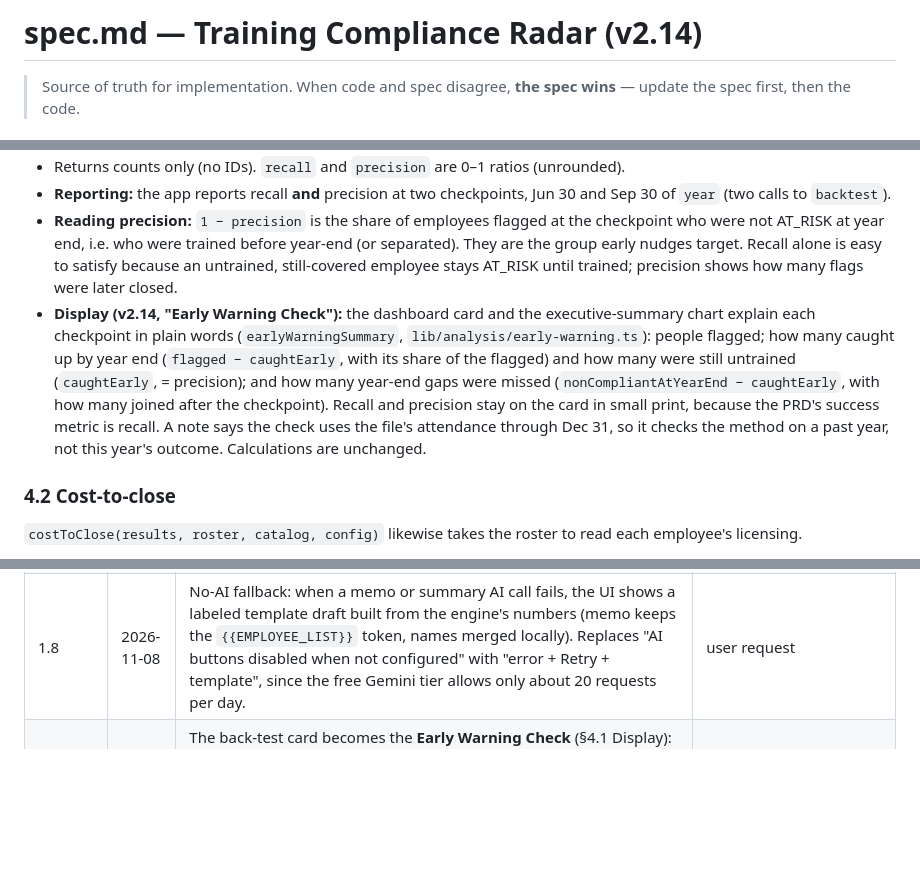
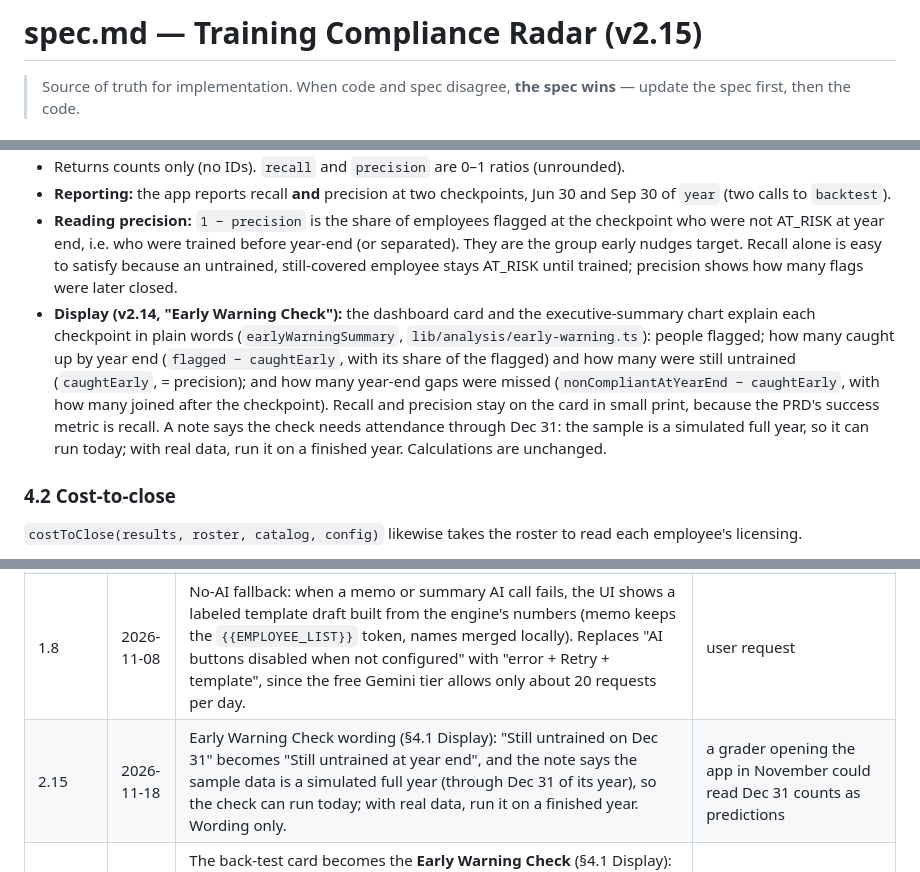
Before and after one commit to Chris-GottaGit5hub/training-compliance-radar, a Markdown page: spec.md, 3 parts joined by grey strips. GitHub-like rendering; blank space fills up the shorter version.

```diff
--- a/spec.md
+++ b/spec.md
@@ -1,4 +1,4 @@
-# spec.md — Training Compliance Radar (v2.14)
+# spec.md — Training Compliance Radar (v2.15)
 
 > Source of truth for implementation. When code and spec disagree, **the spec wins** — update the spec first, then the code.
 
@@ -126,7 +126,7 @@ Other rules:
 - Returns counts only (no IDs). `recall` and `precision` are 0–1 ratios (unrounded).
 - **Reporting:** the app reports recall **and** precision at two checkpoints, Jun 30 and Sep 30 of `year` (two calls to `backtest`).
 - **Reading precision:** `1 − precision` is the share of employees flagged at the checkpoint who were not AT_RISK at year end, i.e. who were trained before year-end (or separated). They are the group early nudges target. Recall alone is easy to satisfy because an untrained, still-covered employee stays AT_RISK until trained; precision shows how many flags were later closed.
-- **Display (v2.14, "Early Warning Check"):** the dashboard card and the executive-summary chart explain each checkpoint in plain words (`earlyWarningSummary`, `lib/analysis/early-warning.ts`): people flagged; how many caught up by year end (`flagged − caughtEarly`, with its share of the flagged) and how many were still untrained (`caughtEarly`, = precision); and how many year-end gaps were missed (`nonCompliantAtYearEnd − caughtEarly`, with how many joined after the checkpoint). Recall and precision stay on the card in small print, because the PRD's success metric is recall. A note says the check uses the file's attendance through Dec 31, so it checks the method on a past year, not this year's outcome. Calculations are unchanged.
+- **Display (v2.14, "Early Warning Check"):** the dashboard card and the executive-summary chart explain each checkpoint in plain words (`earlyWarningSummary`, `lib/analysis/early-warning.ts`): people flagged; how many caught up by year end (`flagged − caughtEarly`, with its share of the flagged) and how many were still untrained (`caughtEarly`, = precision); and how many year-end gaps were missed (`nonCompliantAtYearEnd − caughtEarly`, with how many joined after the checkpoint). Recall and precision stay on the card in small print, because the PRD's success metric is recall. A note says the check needs attendance through Dec 31: the sample is a simulated full year, so it can run today; with real data, run it on a finished year. Calculations are unchanged.
 
 ### 4.2 Cost-to-close
 `costToClose(results, roster, catalog, config)` likewise takes the roster to read each employee's licensing.
@@ -344,6 +344,7 @@ Engine: rules 1–5 each, monthsRemaining (Jan/Sep/Dec), rounding, ranking order
 | 1.6 | 2026-11-08 | Executive summary card now includes four engine-drawn charts (status breakdown, highest-risk units, back-test, cost vs budget) that do not depend on the AI. Summary prompt asks for plain-English labels, ₱ amounts, and a plain statement of whether the budget covers the cost to close. | user request |
 | 1.7 | 2026-11-08 | Removed the `GET /api/status?probe=1` model probe: Google's free tier allows only 20 requests per day per model, and a public probe could use that up. `/api/status` now only reports configuration and makes no model call. AI errors distinguish the free-tier daily cap (`http_429_daily`) with a clear message. | found on live site |
 | 1.8 | 2026-11-08 | No-AI fallback: when a memo or summary AI call fails, the UI shows a labeled template draft built from the engine's numbers (memo keeps the `{{EMPLOYEE_LIST}}` token, names merged locally). Replaces "AI buttons disabled when not configured" with "error + Retry + template", since the free Gemini tier allows only about 20 requests per day. | user request |
+| 2.15 | 2026-11-18 | Early Warning Check wording (§4.1 Display): "Still untrained on Dec 31" becomes "Still untrained at year end", and the note says the sample data is a simulated full year (through Dec 31 of its year), so the check can run today; with real data, run it on a finished year. Wording only. | a grader opening the app in November could read Dec 31 counts as predictions |
 | 2.14 | 2026-11-18 | The back-test card becomes the **Early Warning Check** (§4.1 Display): plain sentences per checkpoint (flagged, caught up on their own, still untrained at year end, missed), recall and precision kept in small print for the PRD metric, and a note that it checks the method on a past year. The executive-summary chart uses the same name and plain labels. No calculation changes. | user found "recall" and "precision" confusing for an L&D officer |
 | 2.13 | 2026-11-18 | **Memo layout** (§6): the memo shows a bold "Subject:" line; the body's paragraphs left-aligned and justified; in place of `{{EMPLOYEE_LIST}}` a numbered table (No., Employee Name, Role, Assigned Course with "(paid)" in italics, Deadline); then **Course Access**: every course someone is assigned, followed by the unit's other recommended courses marked "(optional alternative)", with duration and link from the catalog when the title matches; then the closing paragraphs (`memoLayout`, `lib/analysis/memo-layout.ts`). Copy and Download give the same order as plain text with numbered lines. The AI prompt and the template no longer list courses in the body, since Course Access lists them. | user supplied a memo mockup |
 | 2.12 | 2026-11-18 | **Per-person course and due date.** The plan records each at-risk employee's route (§4.9 item 5, browser only), and `withAssignments` gives each one a recommended course and a complete-by date (item 6). The Unit Panel table gains Recommended Course and Complete By columns, each memo name line ends with them, and the at-risk CSV gains `recommended_course` and `complete_by` (§4.4). The memo now says each person needs only the course listed next to their name; the prompt no longer invites the model to write the field name `monthsRemaining`, and the server rewrites it if it does. | user found the memo course list ambiguous and "3 monthsRemaining" in a draft |
```
Also changed, not shown: README.md (+1 -1 lines), docs/demo-script.md (+1 -1 lines), docs/screenshots/07-backtest.png, 2 other files.
